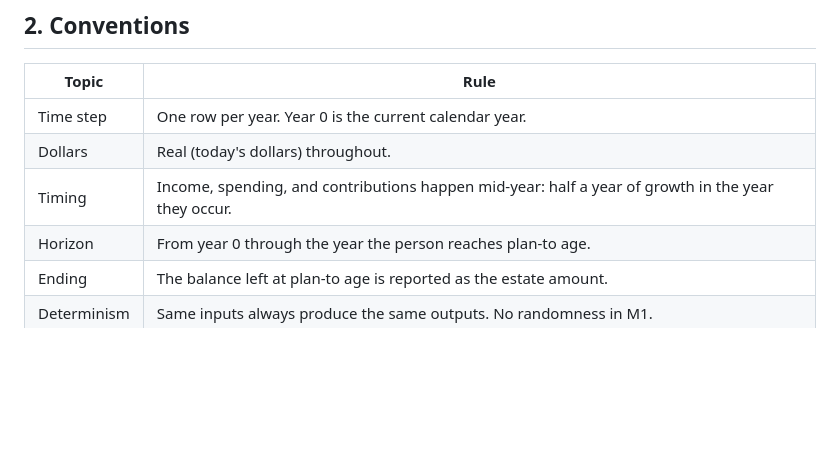
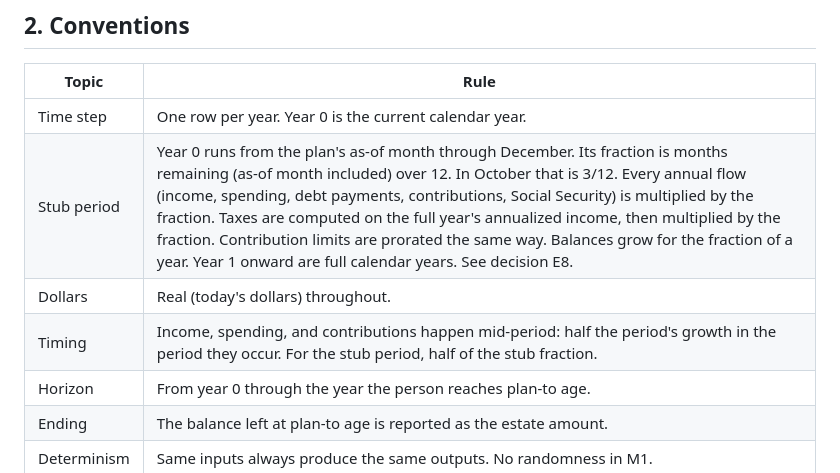
Before and after one commit to Sapphirestoneage/money-rooms, a Markdown page: docs/engine-spec.md, the part around the change. Rendered like a GitHub page; blank space fills up the shorter version.

Commit message:
Log decision E8: prorated stub period for year 0

```diff
--- a/docs/engine-spec.md
+++ b/docs/engine-spec.md
@@ -22,8 +22,9 @@ Every room in Money Rooms reads from this one engine. No room runs its own math.
 | Topic | Rule |
 |---|---|
 | Time step | One row per year. Year 0 is the current calendar year. |
+| Stub period | Year 0 runs from the plan's as-of month through December. Its fraction is months remaining (as-of month included) over 12. In October that is 3/12. Every annual flow (income, spending, debt payments, contributions, Social Security) is multiplied by the fraction. Taxes are computed on the full year's annualized income, then multiplied by the fraction. Contribution limits are prorated the same way. Balances grow for the fraction of a year. Year 1 onward are full calendar years. See decision E8. |
 | Dollars | Real (today's dollars) throughout. |
-| Timing | Income, spending, and contributions happen mid-year: half a year of growth in the year they occur. |
+| Timing | Income, spending, and contributions happen mid-period: half the period's growth in the period they occur. For the stub period, half of the stub fraction. |
 | Horizon | From year 0 through the year the person reaches plan-to age. |
 | Ending | The balance left at plan-to age is reported as the estate amount. |
 | Determinism | Same inputs always produce the same outputs. No randomness in M1. |
```
Also changed, not shown: docs/decisions.md (+1 -0 lines).
